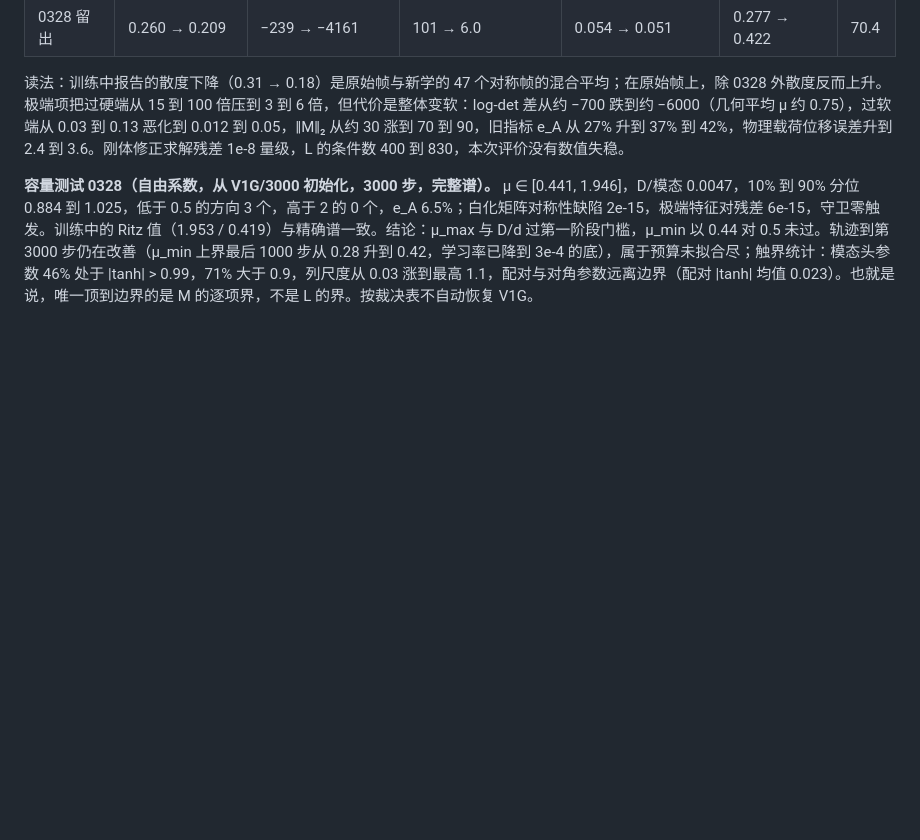
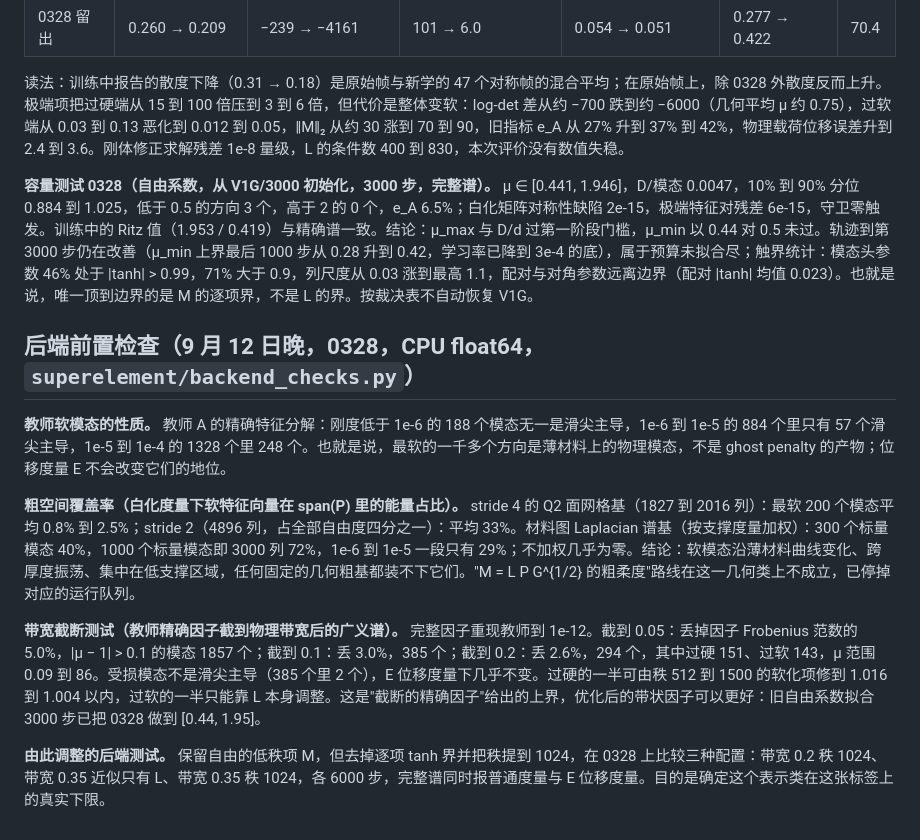
Before and after one commit to fanzhirui1004-source/curly-octo-goggles, a Markdown page: docs/SUPERELEMENT_PROGRESS_20260912.md, the part around the change. Rendered like a GitHub page; blank space fills up the shorter version.

Commit message:
Progress notes: back-end pre-check findings (soft modes are material, coarse bases fail, band truncation damage) and the revised class tests
Co-Authored-By: Claude Fable 5.1 <noreply@anthropic.com>
Claude-Session: https://claude.ai/code/session_0114mFUC9kQKF8s1RT519QXM

```diff
--- a/docs/SUPERELEMENT_PROGRESS_20260912.md
+++ b/docs/SUPERELEMENT_PROGRESS_20260912.md
@@ -123,3 +123,13 @@ V1C（白化对偶）、V1D（off_scale 10）、V1E（物理载荷对偶 + 柔
 读法：训练中报告的散度下降（0.31 → 0.18）是原始帧与新学的 47 个对称帧的混合平均；在原始帧上，除 0328 外散度反而上升。极端项把过硬端从 15 到 100 倍压到 3 到 6 倍，但代价是整体变软：log-det 差从约 −700 跌到约 −6000（几何平均 μ 约 0.75），过软端从 0.03 到 0.13 恶化到 0.012 到 0.05，‖M‖₂ 从约 30 涨到 70 到 90，旧指标 e_A 从 27% 升到 37% 到 42%，物理载荷位移误差升到 2.4 到 3.6。刚体修正求解残差 1e-8 量级，L 的条件数 400 到 830，本次评价没有数值失稳。
 
 **容量测试 0328（自由系数，从 V1G/3000 初始化，3000 步，完整谱）。** μ ∈ [0.441, 1.946]，D/模态 0.0047，10% 到 90% 分位 0.884 到 1.025，低于 0.5 的方向 3 个，高于 2 的 0 个，e_A 6.5%；白化矩阵对称性缺陷 2e-15，极端特征对残差 6e-15，守卫零触发。训练中的 Ritz 值（1.953 / 0.419）与精确谱一致。结论：μ_max 与 D/d 过第一阶段门槛，μ_min 以 0.44 对 0.5 未过。轨迹到第 3000 步仍在改善（μ_min 上界最后 1000 步从 0.28 升到 0.42，学习率已降到 3e-4 的底），属于预算未拟合尽；触界统计：模态头参数 46% 处于 |tanh| > 0.99，71% 大于 0.9，列尺度从 0.03 涨到最高 1.1，配对与对角参数远离边界（配对 |tanh| 均值 0.023）。也就是说，唯一顶到边界的是 M 的逐项界，不是 L 的界。按裁决表不自动恢复 V1G。
+
+## 后端前置检查（9 月 12 日晚，0328，CPU float64，`superelement/backend_checks.py`）
+
+**教师软模态的性质。** 教师 A 的精确特征分解：刚度低于 1e-6 的 188 个模态无一是滑尖主导，1e-6 到 1e-5 的 884 个里只有 57 个滑尖主导，1e-5 到 1e-4 的 1328 个里 248 个。也就是说，最软的一千多个方向是薄材料上的物理模态，不是 ghost penalty 的产物；位移度量 E 不会改变它们的地位。
+
+**粗空间覆盖率（白化度量下软特征向量在 span(P) 里的能量占比）。** stride 4 的 Q2 面网格基（1827 到 2016 列）：最软 200 个模态平均 0.8% 到 2.5%；stride 2（4896 列，占全部自由度四分之一）：平均 33%。材料图 Laplacian 谱基（按支撑度量加权）：300 个标量模态 40%，1000 个标量模态即 3000 列 72%，1e-6 到 1e-5 一段只有 29%；不加权几乎为零。结论：软模态沿薄材料曲线变化、跨厚度振荡、集中在低支撑区域，任何固定的几何粗基都装不下它们。"M = L P G^{1/2} 的粗柔度"路线在这一几何类上不成立，已停掉对应的运行队列。
+
+**带宽截断测试（教师精确因子截到物理带宽后的广义谱）。** 完整因子重现教师到 1e-12。截到 0.05：丢掉因子 Frobenius 范数的 5.0%，|μ − 1| > 0.1 的模态 1857 个；截到 0.1：丢 3.0%，385 个；截到 0.2：丢 2.6%，294 个，其中过硬 151、过软 143，μ 范围 0.09 到 86。受损模态不是滑尖主导（385 个里 2 个），E 位移度量下几乎不变。过硬的一半可由秩 512 到 1500 的软化项修到 1.016 到 1.004 以内，过软的一半只能靠 L 本身调整。这是"截断的精确因子"给出的上界，优化后的带状因子可以更好：旧自由系数拟合 3000 步已把 0328 做到 [0.44, 1.95]。
+
+**由此调整的后端测试。** 保留自由的低秩项 M，但去掉逐项 tanh 界并把秩提到 1024，在 0328 上比较三种配置：带宽 0.2 秩 1024、带宽 0.35 近似只有 L、带宽 0.35 秩 1024，各 6000 步，完整谱同时报普通度量与 E 位移度量。目的是确定这个表示类在这张标签上的真实下限。
```
